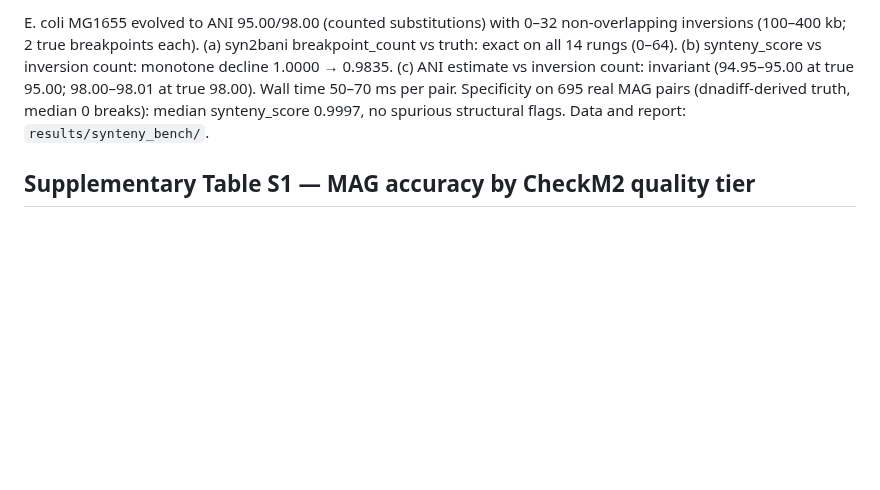
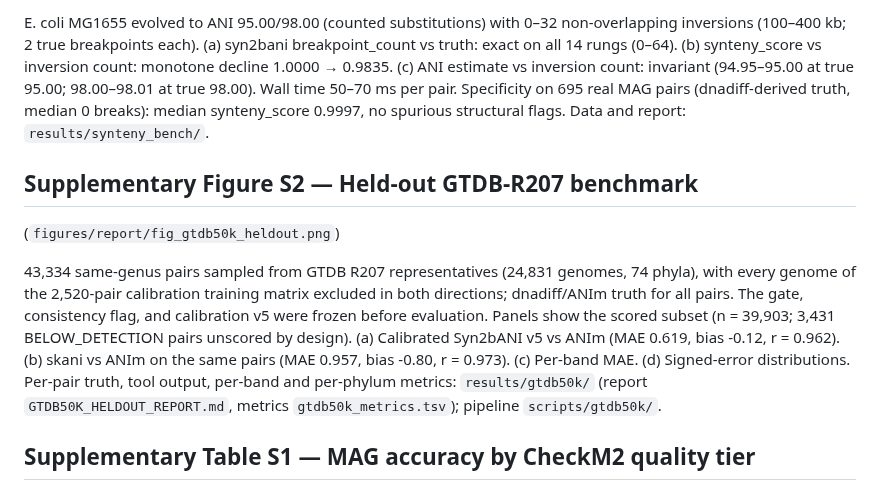
Before and after one commit to HuangShiLab/Syn2bANI-paper, a Markdown page: paper/SUPPLEMENTARY.md, the part around the change. Rendered like a GitHub page; blank space fills up the shorter version.

```diff
--- a/paper/SUPPLEMENTARY.md
+++ b/paper/SUPPLEMENTARY.md
@@ -17,6 +17,22 @@ non-overlapping inversions (100–400 kb; 2 true breakpoints each).
 real MAG pairs (dnadiff-derived truth, median 0 breaks): median
 synteny_score 0.9997, no spurious structural flags. Data and report:
 `results/synteny_bench/`.
+
+## Supplementary Figure S2 — Held-out GTDB-R207 benchmark
+
+(`figures/report/fig_gtdb50k_heldout.png`)
+
+43,334 same-genus pairs sampled from GTDB R207 representatives (24,831
+genomes, 74 phyla), with every genome of the 2,520-pair calibration training
+matrix excluded in both directions; dnadiff/ANIm truth for all pairs. The
+gate, consistency flag, and calibration v5 were frozen before evaluation.
+Panels show the scored subset (n = 39,903; 3,431 BELOW_DETECTION pairs
+unscored by design). (a) Calibrated Syn2bANI v5 vs ANIm (MAE 0.619, bias
+-0.12, r = 0.962). (b) skani vs ANIm on the same pairs (MAE 0.957, bias
+-0.80, r = 0.973). (c) Per-band MAE. (d) Signed-error distributions.
+Per-pair truth, tool output, per-band and per-phylum metrics:
+`results/gtdb50k/` (report `GTDB50K_HELDOUT_REPORT.md`, metrics
+`gtdb50k_metrics.tsv`); pipeline `scripts/gtdb50k/`.
 
 ## Supplementary Table S1 — MAG accuracy by CheckM2 quality tier
 
```
Also changed, not shown: paper/manuscript.md (+14 -6 lines), results/gtdb50k/GTDB50K_HELDOUT_REPORT.md (added, +100 -0 lines), figures/report/fig_gtdb50k_heldout.png (added), 8 other files.
